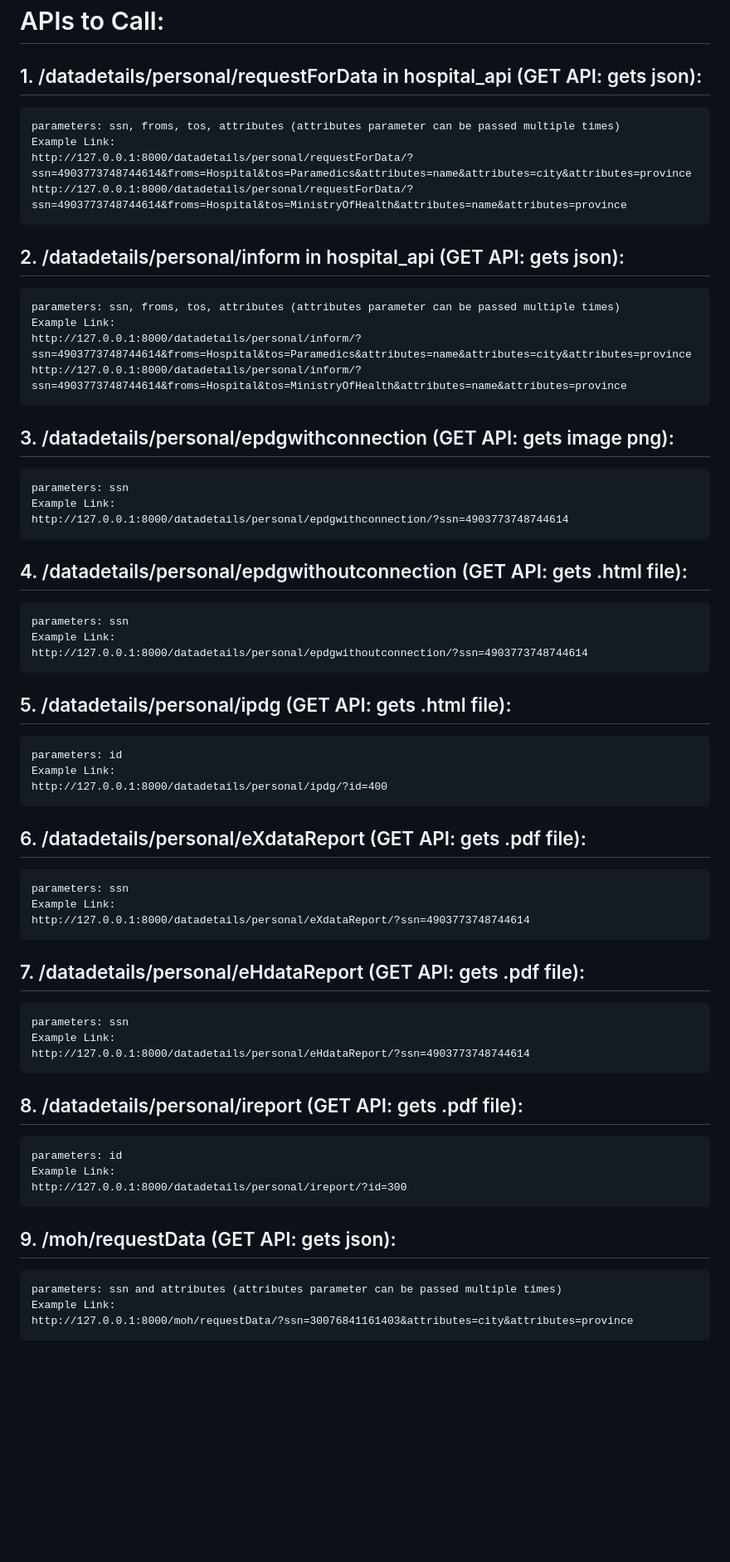
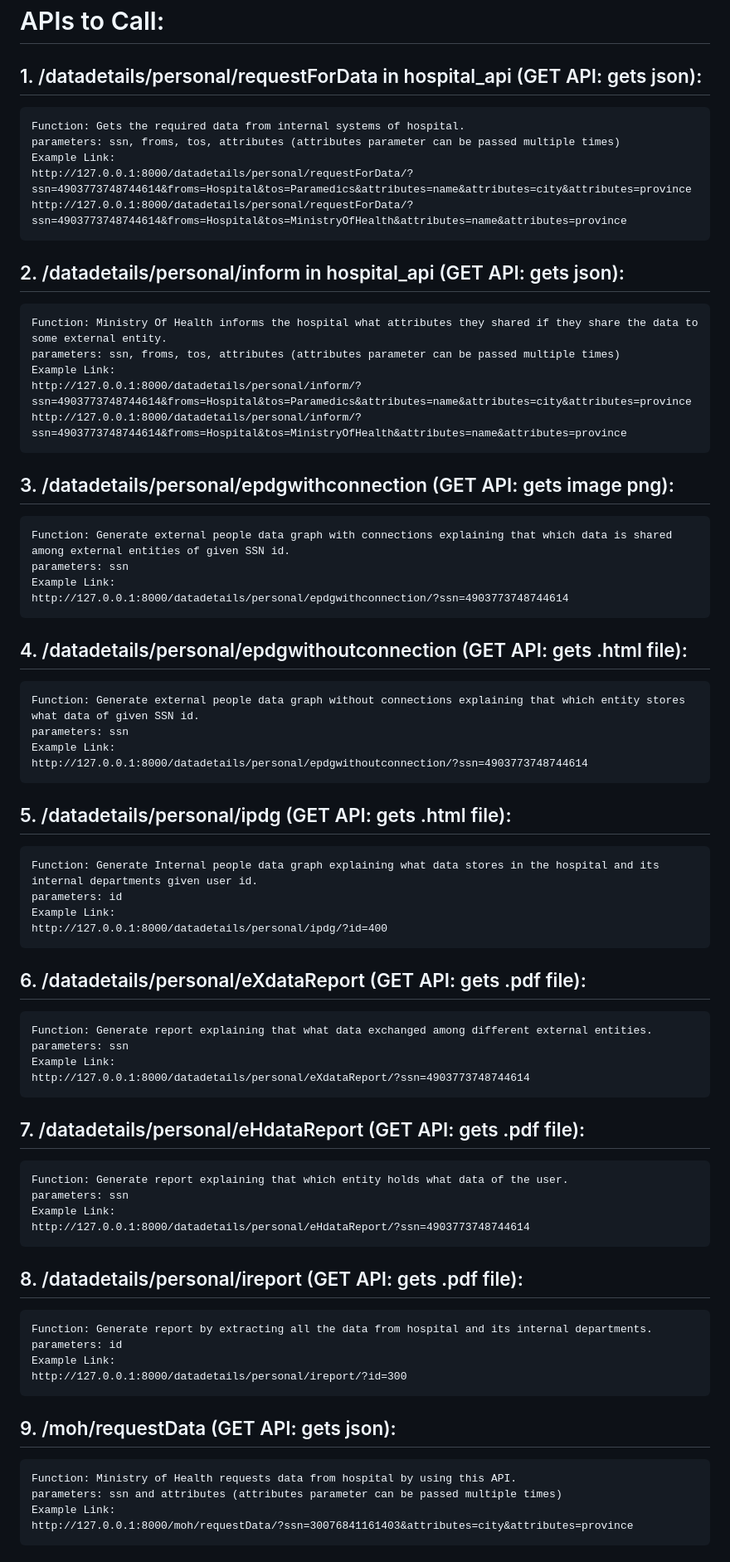
Before and after one commit to khubaibalam2000/FYP-Management-System, a Markdown page: README.md, the part around one of its changes. Shown at 83% size. GitHub-like rendering; blank space fills up the shorter version.

```diff
--- a/README.md
+++ b/README.md
@@ -19,48 +19,57 @@ cd "Hospital System/main_system"
 
 # APIs to Call:
 ## 1. /datadetails/personal/requestForData in hospital_api (GET API: gets json):
+    Function: Gets the required data from internal systems of hospital.
     parameters: ssn, froms, tos, attributes (attributes parameter can be passed multiple times)
     Example Link:
     http://127.0.0.1:8000/datadetails/personal/requestForData/?ssn=4903773748744614&froms=Hospital&tos=Paramedics&attributes=name&attributes=city&attributes=province
     http://127.0.0.1:8000/datadetails/personal/requestForData/?ssn=4903773748744614&froms=Hospital&tos=MinistryOfHealth&attributes=name&attributes=province
 
 ## 2. /datadetails/personal/inform in hospital_api (GET API: gets json):
+    Function: Ministry Of Health informs the hospital what attributes they shared if they share the data to some external entity.
     parameters: ssn, froms, tos, attributes (attributes parameter can be passed multiple times)
     Example Link:
     http://127.0.0.1:8000/datadetails/personal/inform/?ssn=4903773748744614&froms=Hospital&tos=Paramedics&attributes=name&attributes=city&attributes=province
     http://127.0.0.1:8000/datadetails/personal/inform/?ssn=4903773748744614&froms=Hospital&tos=MinistryOfHealth&attributes=name&attributes=province
 
 ## 3. /datadetails/personal/epdgwithconnection (GET API: gets image png):
+    Function: Generate external people data graph with connections explaining that which data is shared among external entities of given SSN id.
     parameters: ssn
     Example Link:
     http://127.0.0.1:8000/datadetails/personal/epdgwithconnection/?ssn=4903773748744614
 
 ## 4. /datadetails/personal/epdgwithoutconnection (GET API: gets .html file):
+    Function: Generate external people data graph without connections explaining that which entity stores what data of given SSN id.
     parameters: ssn
     Example Link:
     http://127.0.0.1:8000/datadetails/personal/epdgwithoutconnection/?ssn=4903773748744614
 
 ## 5. /datadetails/personal/ipdg (GET API: gets .html file):
+    Function: Generate Internal people data graph explaining what data stores in the hospital and its internal departments given user id.
     parameters: id
     Example Link:
     http://127.0.0.1:8000/datadetails/personal/ipdg/?id=400
 
 ## 6. /datadetails/personal/eXdataReport (GET API: gets .pdf file):
+    Function: Generate report explaining that what data exchanged among different external entities.
     parameters: ssn
     Example Link:
     http://127.0.0.1:8000/datadetails/personal/eXdataReport/?ssn=4903773748744614
 
 ## 7. /datadetails/personal/eHdataReport (GET API: gets .pdf file):
+    Function: Generate report explaining that which entity holds what data of the user.
     parameters: ssn
     Example Link:
     http://127.0.0.1:8000/datadetails/personal/eHdataReport/?ssn=4903773748744614
 
 ## 8. /datadetails/personal/ireport (GET API: gets .pdf file):
+    Function: Generate report by extracting all the data from hospital and its internal departments.
     parameters: id
     Example Link:
     http://127.0.0.1:8000/datadetails/personal/ireport/?id=300
 
 ## 9. /moh/requestData (GET API: gets json):
+    Function: Ministry of Health requests data from hospital by using this API.
     parameters: ssn and attributes (attributes parameter can be passed multiple times)
     Example Link:
     http://127.0.0.1:8000/moh/requestData/?ssn=30076841161403&attributes=city&attributes=province
```
Also changed, not shown: other parts of README.md (+1 -0 lines).
